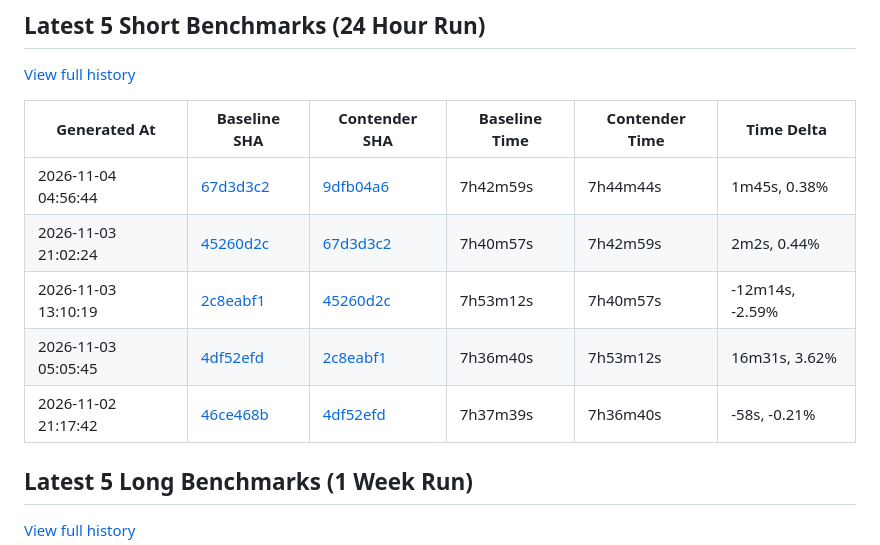
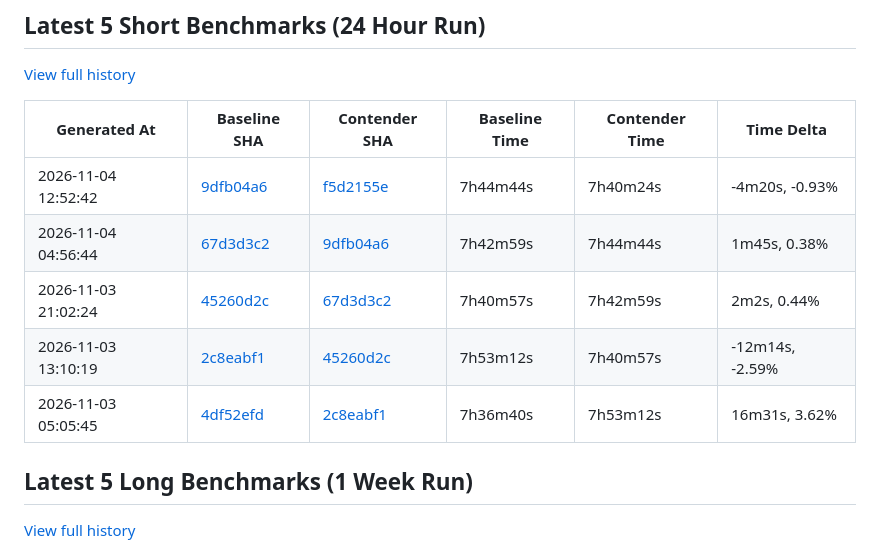
Before and after one commit to status-im/nimbus-eth1-benchmarks, a Markdown page: README.md, the part around the change. Rendered like a GitHub page.

Commit message:
chore: update short benchmark Readme

```diff
--- a/README.md
+++ b/README.md
@@ -12,11 +12,11 @@ This repository contains various eth1 import benchmark metrics.
 
 | Generated At | Baseline SHA | Contender SHA | Baseline Time | Contender Time | Time Delta |
 |--------------|--------------|---------------|---------------|----------------|------------|
+| 2026-11-04 12:52:42 | [9dfb04a6](https://github.com/status-im/nimbus-eth1/commit/9dfb04a6) | [f5d2155e](https://github.com/status-im/nimbus-eth1/compare/9dfb04a6...f5d2155e) | 7h44m44s | 7h40m24s | -4m20s, -0.93% |
 | 2026-11-04 04:56:44 | [67d3d3c2](https://github.com/status-im/nimbus-eth1/commit/67d3d3c2) | [9dfb04a6](https://github.com/status-im/nimbus-eth1/compare/67d3d3c2...9dfb04a6) | 7h42m59s | 7h44m44s | 1m45s, 0.38% |
 | 2026-11-03 21:02:24 | [45260d2c](https://github.com/status-im/nimbus-eth1/commit/45260d2c) | [67d3d3c2](https://github.com/status-im/nimbus-eth1/compare/45260d2c...67d3d3c2) | 7h40m57s | 7h42m59s | 2m2s, 0.44% |
 | 2026-11-03 13:10:19 | [2c8eabf1](https://github.com/status-im/nimbus-eth1/commit/2c8eabf1) | [45260d2c](https://github.com/status-im/nimbus-eth1/compare/2c8eabf1...45260d2c) | 7h53m12s | 7h40m57s | -12m14s, -2.59% |
 | 2026-11-03 05:05:45 | [4df52efd](https://github.com/status-im/nimbus-eth1/commit/4df52efd) | [2c8eabf1](https://github.com/status-im/nimbus-eth1/compare/4df52efd...2c8eabf1) | 7h36m40s | 7h53m12s | 16m31s, 3.62% |
-| 2026-11-02 21:17:42 | [46ce468b](https://github.com/status-im/nimbus-eth1/commit/46ce468b) | [4df52efd](https://github.com/status-im/nimbus-eth1/compare/46ce468b...4df52efd) | 7h37m39s | 7h36m40s | -58s, -0.21% |
 
 ## Latest 5 Long Benchmarks (1 Week Run)
 
```
Also changed, not shown: assets/benchmark-trend.png, 1 other file.
